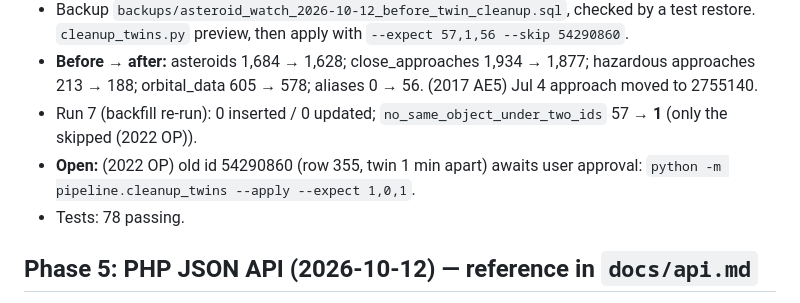
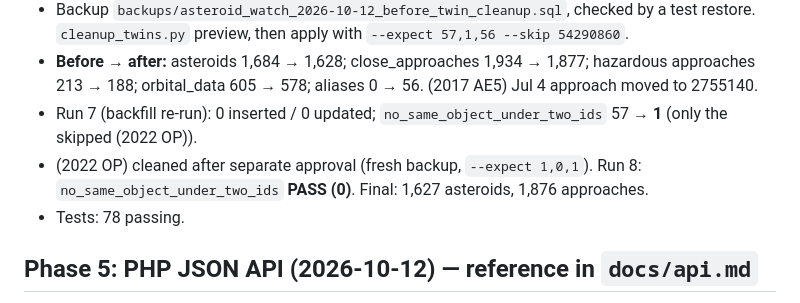
Before and after one commit to rebeccasaxena0908-netizen/asteroid-watch, a Markdown page: PROGRESS.md, the part around the change. Drawn GitHub-style.

```diff
--- a/PROGRESS.md
+++ b/PROGRESS.md
@@ -81,7 +81,7 @@
 - Backup `backups/asteroid_watch_2026-10-12_before_twin_cleanup.sql`, checked by a test restore. `cleanup_twins.py` preview, then apply with `--expect 57,1,56 --skip 54290860`.
 - **Before → after:** asteroids 1,684 → 1,628; close_approaches 1,934 → 1,877; hazardous approaches 213 → 188; orbital_data 605 → 578; aliases 0 → 56. (2017 AE5) Jul 4 approach moved to 2755140.
 - Run 7 (backfill re-run): 0 inserted / 0 updated; `no_same_object_under_two_ids` 57 → **1** (only the skipped (2022 OP)).
-- **Open:** (2022 OP) old id 54290860 (row 355, twin 1 min apart) awaits user approval: `python -m pipeline.cleanup_twins --apply --expect 1,0,1`.
+- (2022 OP) cleaned after separate approval (fresh backup, `--expect 1,0,1`). Run 8: `no_same_object_under_two_ids` **PASS (0)**. Final: 1,627 asteroids, 1,876 approaches.
 - Tests: 78 passing.
 
 ## Phase 5: PHP JSON API (2026-10-12) — reference in `docs/api.md`
```
Also changed, not shown: docs/duplicate_ids.md (+30 -5 lines).
